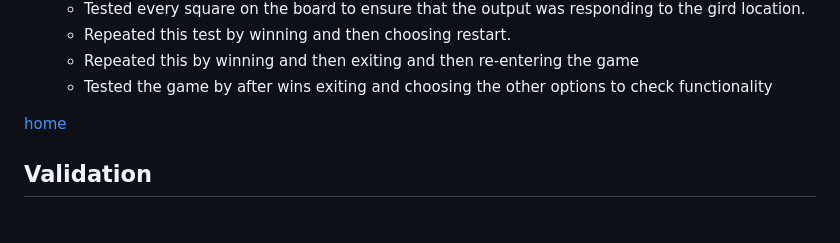
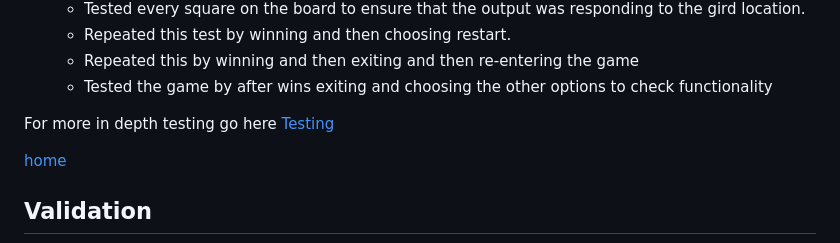
Before and after one commit to LiamEdwards931/Terminal-games, a Markdown page: README.md, the part around the change. GitHub-like rendering; blank space fills up the shorter version.

Commit message:
add testing page in md

```diff
--- a/README.md
+++ b/README.md
@@ -147,6 +147,8 @@ Terminal games has input validation - you can only select the options that are a
     - Repeated this by winning and then exiting and then re-entering the game
     - Tested the game by after wins exiting and choosing the other options to check functionality
 
+For more in depth testing go here [Testing](testing.md)
+
 
 [home](#terminal-games)
 
```
Also changed, not shown: testing.md (added).
